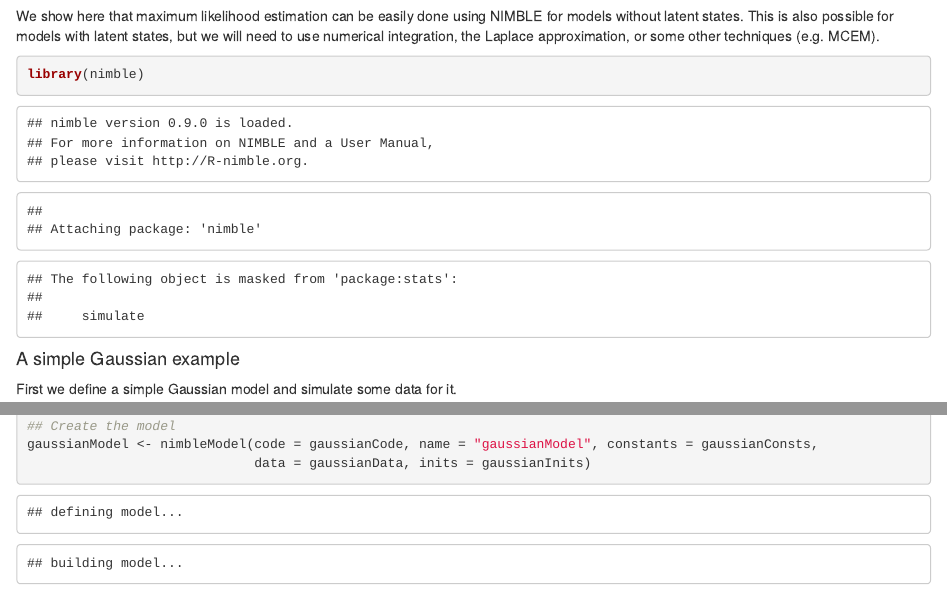
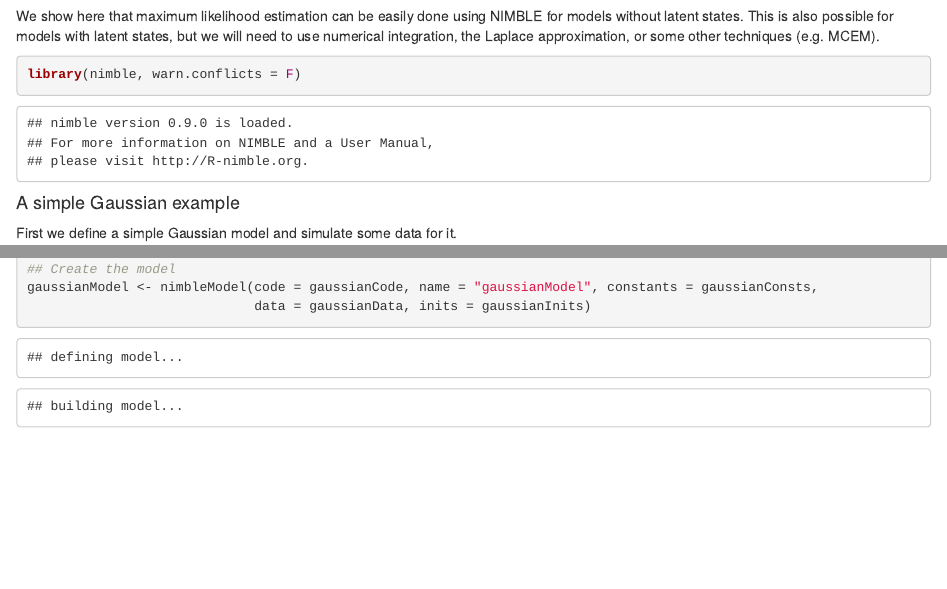
Before and after one commit to nimble-dev/nimble-demos, an R Markdown document (MLE.Rmd): the page in a window 1100 px wide, from 60 px down, and a second part further down, joined at a grey line. The pictures show the output file MLE.html that the author committed with the source, opened offline.

Commit message:
Added warn.conflicts = F to MLE

````diff
--- a/MLE.Rmd
+++ b/MLE.Rmd
@@ -3,7 +3,7 @@
 We show here that maximum likelihood estimation can be easily done using NIMBLE for models without latent states. This is also possible for models with latent states, but we will need to use numerical integration,  the Laplace approximation, or some other techniques (e.g. MCEM).
 
 ```{r}
-library(nimble)
+library(nimble, warn.conflicts = F)
 ```
 
 #### A simple Gaussian example
````
Also changed, not shown: MLE.html.
